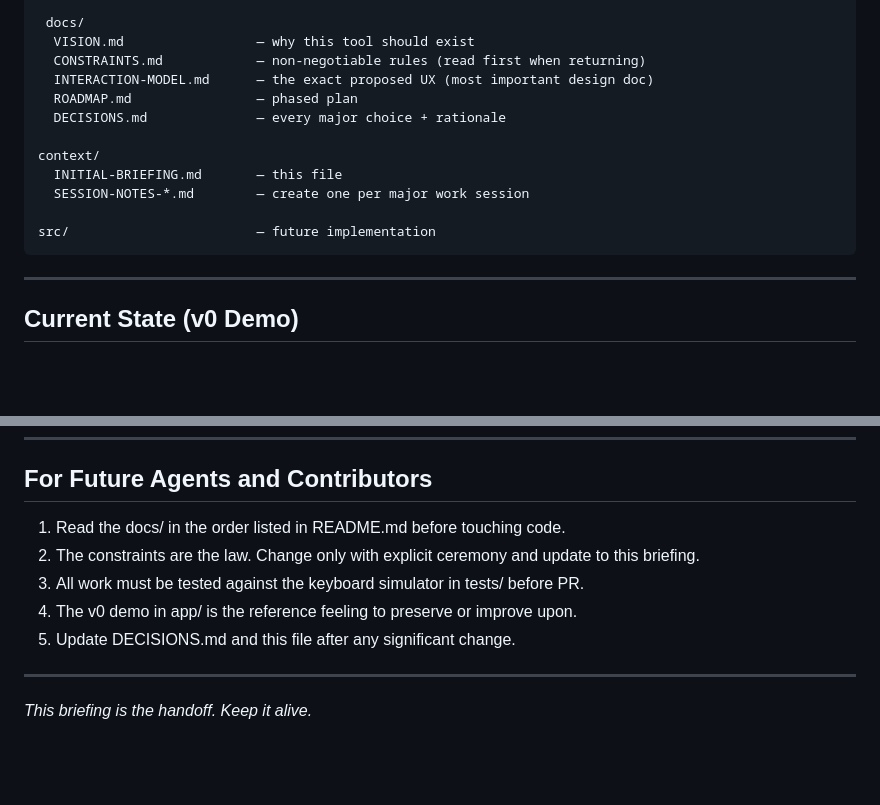
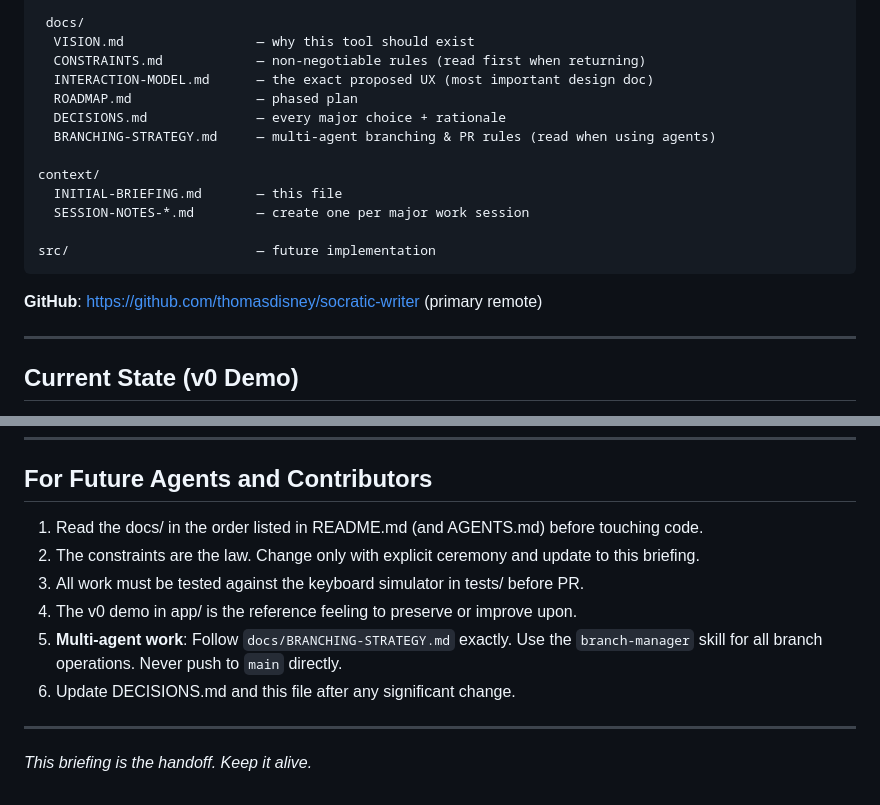
Before and after one commit to thomasdisney/socratic-writer, a Markdown page: context/INITIAL-BRIEFING.md, 2 parts joined by grey strips. Drawn GitHub-style; blank space fills up the shorter version.

Commit message:
Update INITIAL-BRIEFING to reference the new GitHub repo and multi-agent branching setup

````diff
--- a/context/INITIAL-BRIEFING.md
+++ b/context/INITIAL-BRIEFING.md
@@ -42,6 +42,7 @@ These words are the constitution. The `docs/CONSTRAINTS.md` file translates them
   INTERACTION-MODEL.md      — the exact proposed UX (most important design doc)
   ROADMAP.md                — phased plan
   DECISIONS.md              — every major choice + rationale
+  BRANCHING-STRATEGY.md     — multi-agent branching & PR rules (read when using agents)
 
 context/
   INITIAL-BRIEFING.md       — this file
@@ -49,6 +50,8 @@ context/
 
 src/                        — future implementation
 ```
+
+**GitHub**: https://github.com/thomasdisney/socratic-writer (primary remote)
 
 ---
 
@@ -68,11 +71,12 @@ See README.md, QUICKSTART.md, and the app/ for the live experience.
 
 ## For Future Agents and Contributors
 
-1. Read the docs/ in the order listed in README.md before touching code.
+1. Read the docs/ in the order listed in README.md (and AGENTS.md) before touching code.
 2. The constraints are the law. Change only with explicit ceremony and update to this briefing.
 3. All work must be tested against the keyboard simulator in tests/ before PR.
 4. The v0 demo in app/ is the reference feeling to preserve or improve upon.
-5. Update DECISIONS.md and this file after any significant change.
+5. **Multi-agent work**: Follow `docs/BRANCHING-STRATEGY.md` exactly. Use the `branch-manager` skill for all branch operations. Never push to `main` directly.
+6. Update DECISIONS.md and this file after any significant change.
 
 ---
 
````
